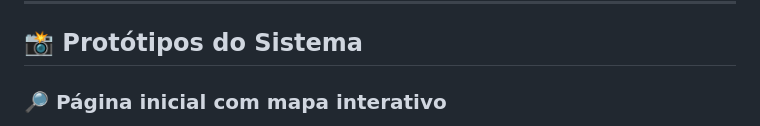
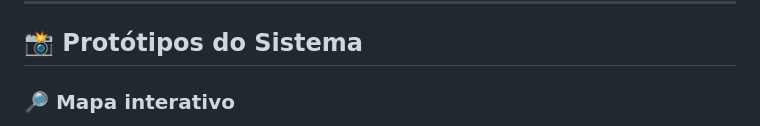
Before and after one commit to Akxnori/XImoveis, a Markdown page: README.md, the part around one of its changes. Rendered like a GitHub page.

```diff
--- a/README.md
+++ b/README.md
@@ -53,5 +53,5 @@ Esse recurso garante **transparência e confiabilidade** para compradores, vende
 
 ## 📸 Protótipos do Sistema
 
-### 🔎 Página inicial com mapa interativo
+### 🔎 Mapa interativo
 <p align="center">
```
Also changed, not shown: other parts of README.md (+4 -1 lines).
